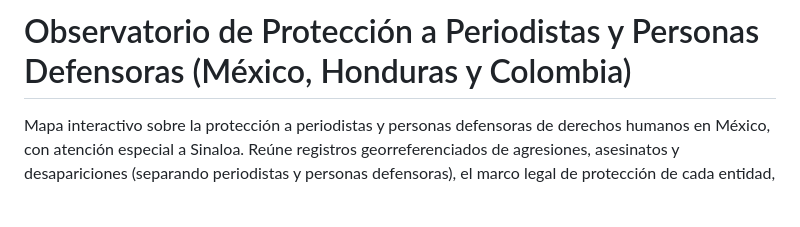
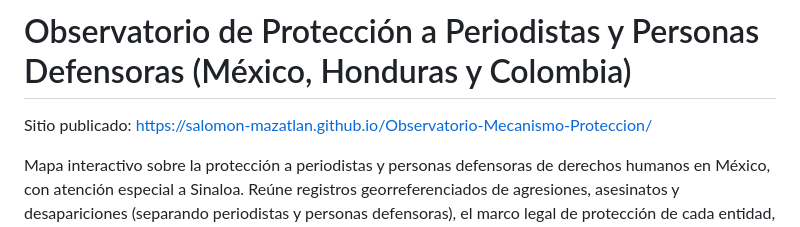
Before and after one commit to Salomon-Mazatlan/Observatorio-Mecanismo-Proteccion, a Markdown page: README.md, the part around the change. Rendered like a GitHub page; blank space fills up the shorter version.

```diff
--- a/README.md
+++ b/README.md
@@ -1,4 +1,6 @@
 # Observatorio de Protección a Periodistas y Personas Defensoras (México, Honduras y Colombia)
+
+Sitio publicado: https://salomon-mazatlan.github.io/Observatorio-Mecanismo-Proteccion/
 
 Mapa interactivo sobre la protección a periodistas y personas defensoras de derechos humanos en México, con atención especial a Sinaloa. Reúne registros georreferenciados de agresiones, asesinatos y desapariciones (separando periodistas y personas defensoras), el marco legal de protección de cada entidad, las cifras del Mecanismo federal y la población de INEGI y CONAPO para calcular tasas. Cada registro conserva su fuente, su fecha y un nivel de verificación (fuente oficial, organización civil, trabajo de campo o prensa), de modo que el mapa distingue lo que consta en documentos oficiales de lo que solo aparece en una nota periodística. Además de los eventos puntuales, el sitio muestra indicadores por entidad y por municipio en mapas de colores o de círculos, un mapa del marco legal estatal de protección a periodistas y defensores, y permite exportar cualquier vista como imagen con leyenda, escala y créditos.
 
```
